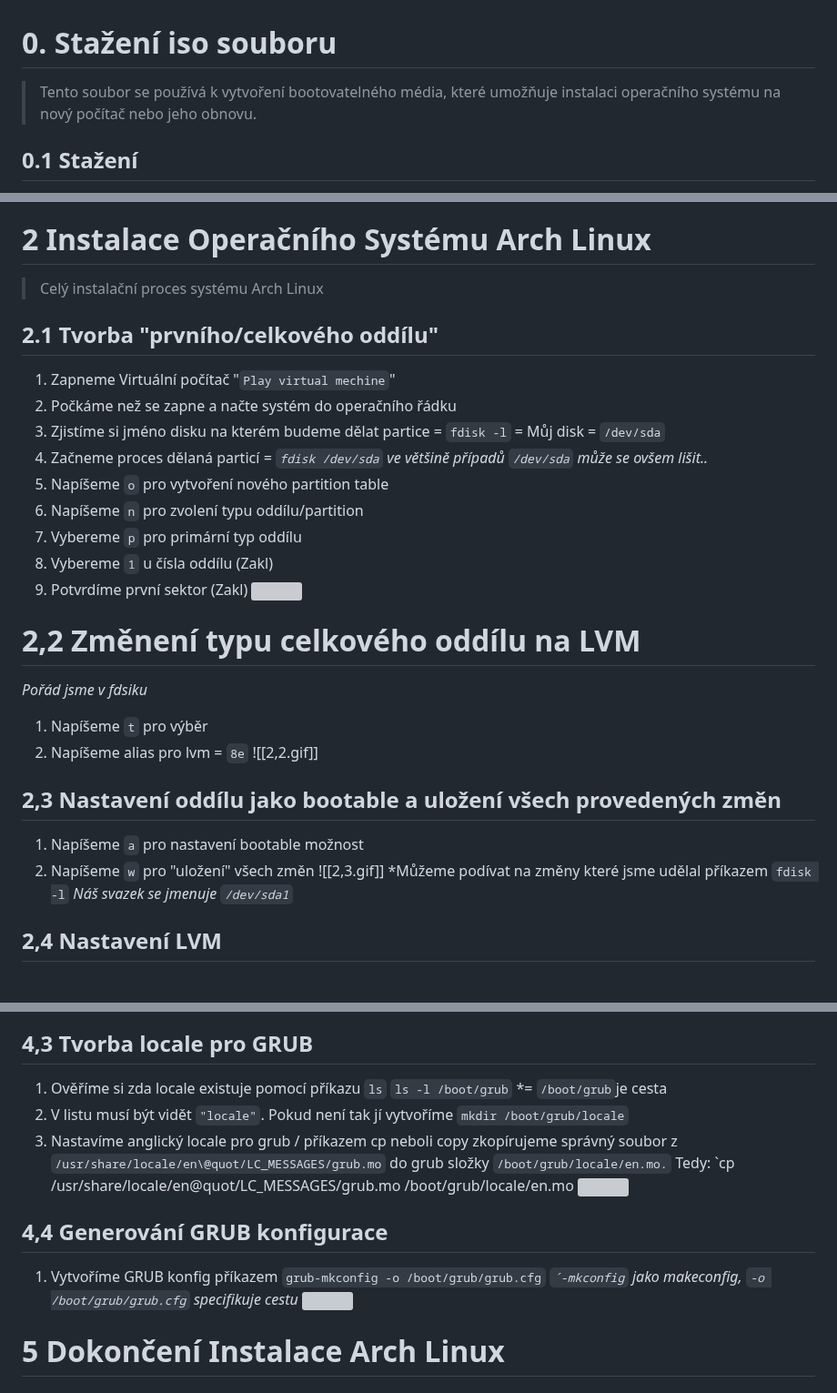
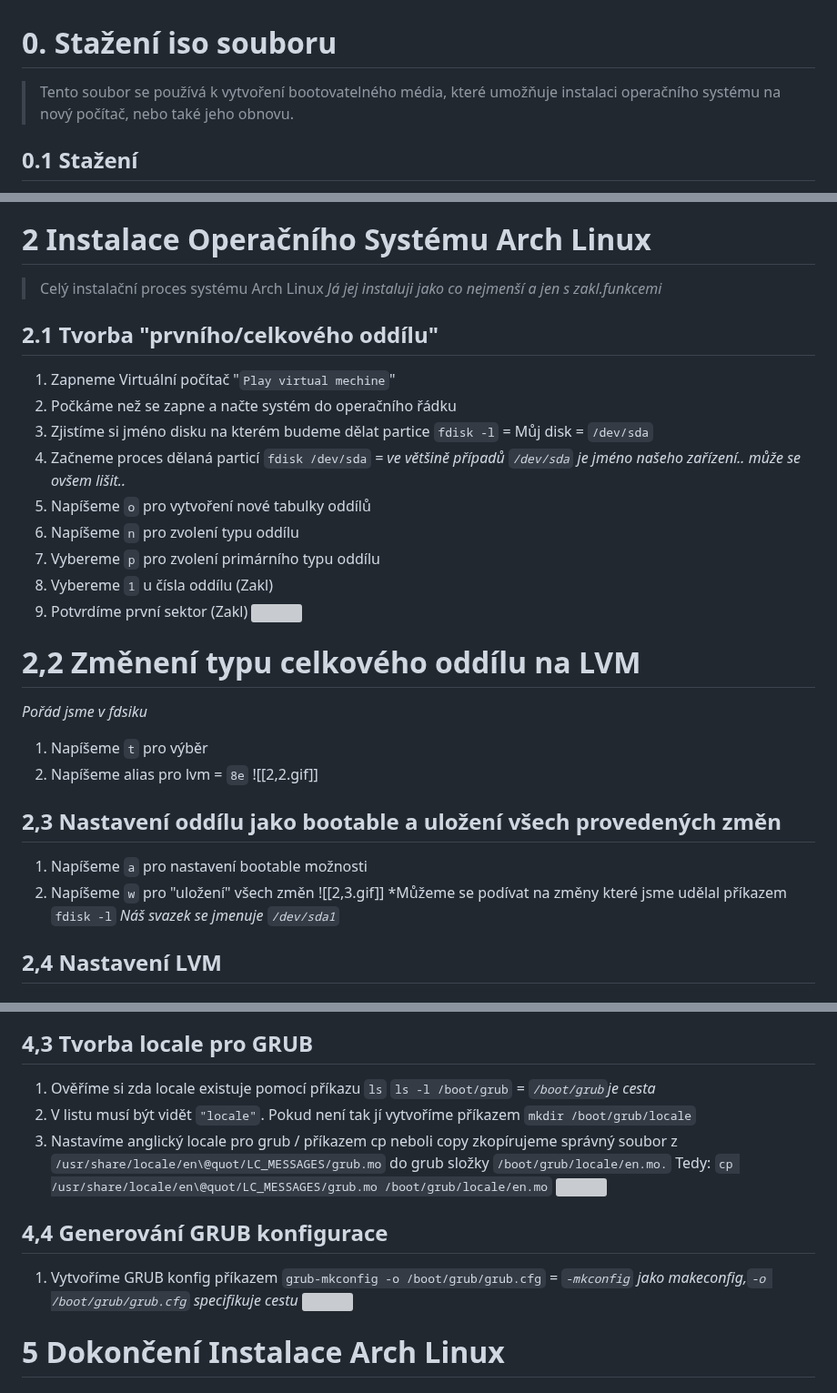
Before and after one commit to DEPSTRCZ/School-Stuff, a Markdown page: ArchLinux Tutorial/Instalace Arch Linuxu.md, 3 parts joined by grey strips. Shown at 91% size. Rendered like a GitHub page; grey boxes are pictures that could not be loaded.

Commit message:
Update fix bugs, grammar

```diff
--- a/ArchLinux Tutorial/Instalace Arch Linuxu.md
+++ b/ArchLinux Tutorial/Instalace Arch Linuxu.md
@@ -1,6 +1,6 @@
 
 # 0. Stažení iso souboru
->Tento soubor se používá k vytvoření bootovatelného média, které umožňuje instalaci operačního systému na nový počítač nebo jeho obnovu.
+>Tento soubor se používá k vytvoření bootovatelného média, které umožňuje instalaci operačního systému na nový počítač, nebo také jeho obnovu.
 
 ## 0.1 Stažení
 1. Půjdeme na stránku https://archlinux.org/download/
@@ -48,14 +48,16 @@
 
 # 2 Instalace Operačního Systému Arch Linux
 >Celý instalační proces systému Arch Linux
+>*Já jej instaluji jako co nejmenší a jen s zakl.funkcemi*
+
 ## 2.1 Tvorba "prvního/celkového oddílu"
 1. Zapneme Virtuální počítač "`Play virtual mechine`"
 2. Počkáme než se zapne a načte systém do operačního řádku
-3. Zjistíme si jméno disku na kterém budeme dělat partice = `fdisk -l` = Můj disk = `/dev/sda`
-4. Začneme proces dělaná particí *= `fdisk /dev/sda` ve většině případů `/dev/sda` může se ovšem lišit..*
-5. Napíšeme `o` pro vytvoření nového partition table
-6. Napíšeme `n` pro zvolení typu oddílu/partition
-7. Vybereme `p` pro primární typ oddílu
+3. Zjistíme si jméno disku na kterém budeme dělat partice `fdisk -l` = Můj disk = `/dev/sda`
+4. Začneme proces dělaná particí `fdisk /dev/sda`  *= ve většině případů `/dev/sda` je jméno našeho zařízení.. může se ovšem lišit..*
+5. Napíšeme `o` pro vytvoření nové tabulky oddílů
+6. Napíšeme `n` pro zvolení typu oddílu
+7. Vybereme `p` pro zvolení primárního typu oddílu
 8. Vybereme `1` u čísla oddílu (Zakl)
 9. Potvrdíme první sektor (Zakl)
 ![](2,1.gif)
@@ -67,10 +69,10 @@
 ![[2,2.gif]]
 
 ## 2,3 Nastavení oddílu jako bootable a uložení všech provedených změn
-1. Napíšeme `a` pro nastavení bootable možnost
+1. Napíšeme `a` pro nastavení bootable možnosti
 2. Napíšeme `w` pro "uložení" všech změn
 ![[2,3.gif]]
-*Můžeme podívat na změny které jsme udělal příkazem `fdisk -l`
+*Můžeme se podívat na změny které jsme udělal příkazem `fdisk -l`
 *Náš svazek se jmenuje `/dev/sda1`*
 
 ## 2,4 Nastavení LVM
@@ -190,13 +192,13 @@
 ![](4,2.gif)
 
 ## 4,3 Tvorba locale pro GRUB
-1. Ověříme si zda locale existuje pomocí příkazu `ls`   `ls -l /boot/grub` *= `/boot/grub`je cesta
-2. V listu musí být vidět `"locale"`. Pokud není tak jí vytvoříme `mkdir /boot/grub/locale`
-3. Nastavíme anglický locale pro grub / příkazem cp neboli copy zkopírujeme správný soubor z `/usr/share/locale/en\@quot/LC_MESSAGES/grub.mo` do grub složky `/boot/grub/locale/en.mo.` Tedy: `cp /usr/share/locale/en\@quot/LC_MESSAGES/grub.mo /boot/grub/locale/en.mo
+1. Ověříme si zda locale existuje pomocí příkazu `ls`   `ls -l /boot/grub` *= `/boot/grub`je cesta*
+2. V listu musí být vidět `"locale"`. Pokud není tak jí vytvoříme  příkazem `mkdir /boot/grub/locale`
+3. Nastavíme anglický locale pro grub / příkazem cp neboli copy zkopírujeme správný soubor z `/usr/share/locale/en\@quot/LC_MESSAGES/grub.mo` do grub složky `/boot/grub/locale/en.mo.` Tedy: `cp /usr/share/locale/en\@quot/LC_MESSAGES/grub.mo /boot/grub/locale/en.mo`
 ![](4,3.gif)
 
 ## 4,4 Generování GRUB konfigurace
-1. Vytvoříme GRUB konfig příkazem `grub-mkconfig -o /boot/grub/grub.cfg` *`´-mkconfig` jako makeconfig, `-o /boot/grub/grub.cfg` specifikuje cestu*
+1. Vytvoříme GRUB konfig příkazem `grub-mkconfig -o /boot/grub/grub.cfg` *= `-mkconfig` jako makeconfig,`-o /boot/grub/grub.cfg` specifikuje cestu*
 ![](4,4.gif)
 
 # 5 Dokončení Instalace Arch Linux
```
Also changed, not shown: other parts of ArchLinux Tutorial/Instalace Arch Linuxu.md (+9 -9 lines).
